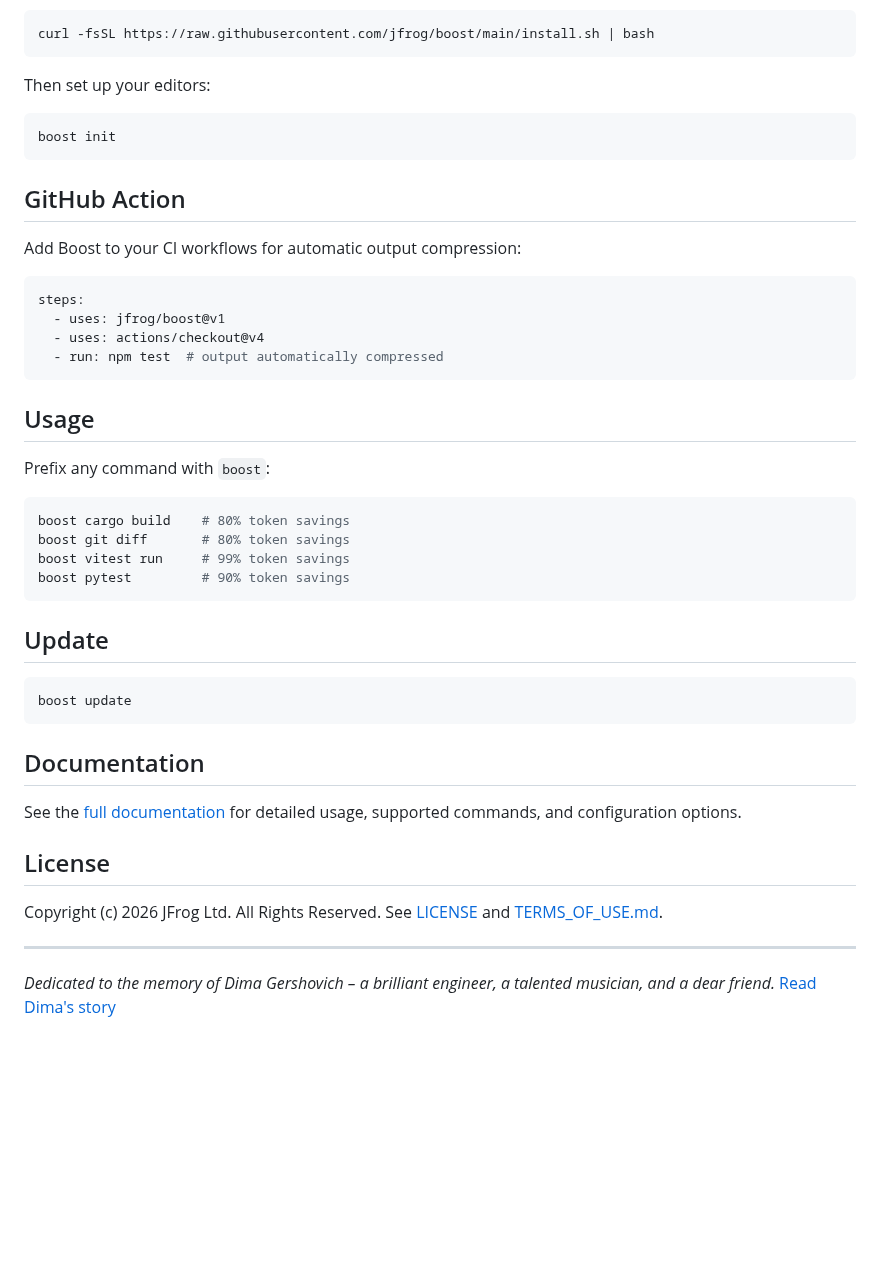
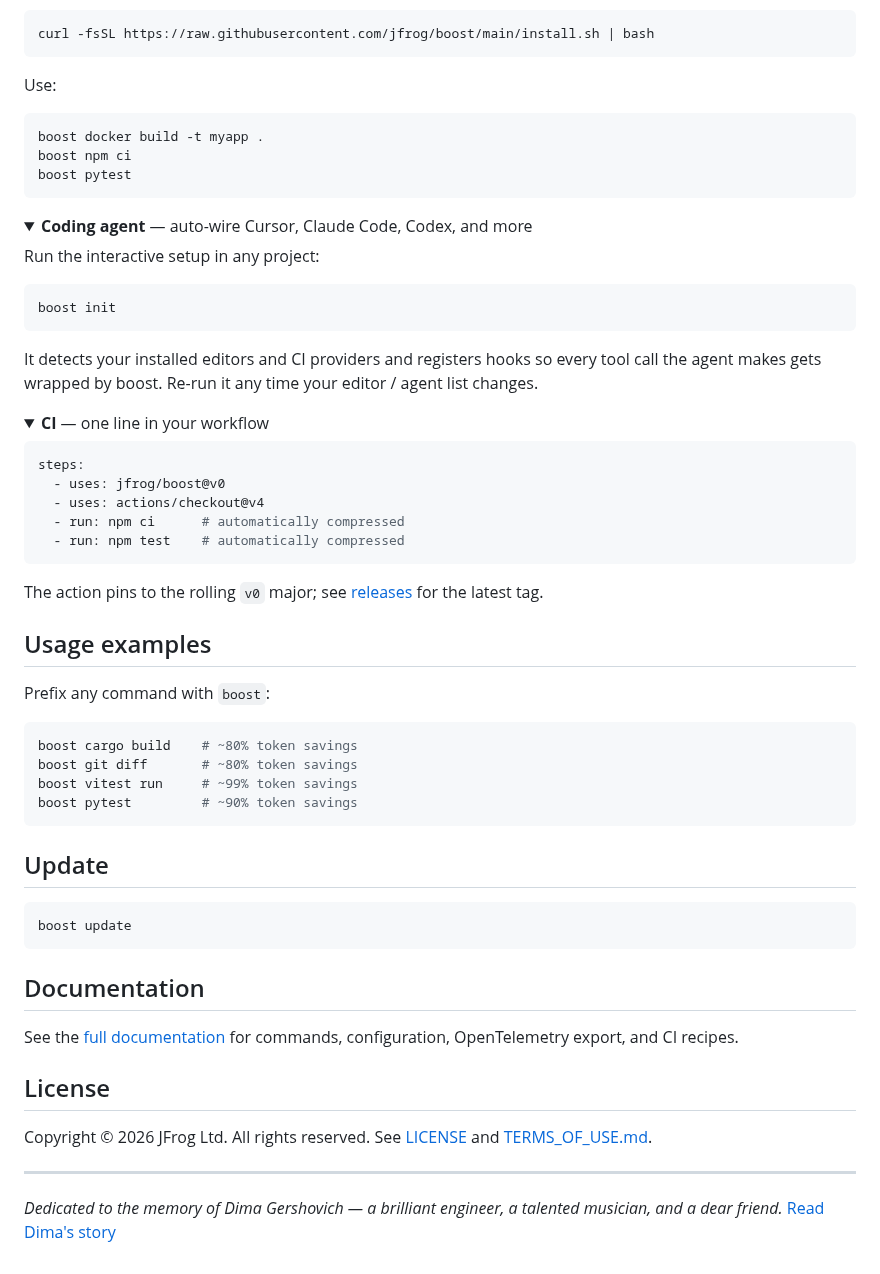
Before and after one commit to jfrog/boost, a Markdown page: README.md, the part around one of its changes. Rendered like a GitHub page; folded sections open; blank space fills up the shorter version.

````diff
--- a/README.md
+++ b/README.md
@@ -19,32 +93,53 @@ Boost intercepts CLI commands and compresses their output by 60-90%, saving toke
 curl -fsSL https://raw.githubusercontent.com/jfrog/boost/main/install.sh | bash
 ```
 
-Then set up your editors:
+Use:
+
+```bash
+boost docker build -t myapp .
+boost npm ci
+boost pytest
+```
+
+</details>
+
+<details>
+<summary><strong>Coding agent</strong> — auto-wire Cursor, Claude Code, Codex, and more</summary>
+
+Run the interactive setup in any project:
 
 ```bash
 boost init
 ```
 
-## GitHub Action
+It detects your installed editors and CI providers and registers hooks so every tool call the agent makes gets wrapped by boost. Re-run it any time your editor / agent list changes.
 
-Add Boost to your CI workflows for automatic output compression:
+</details>
+
+<details>
+<summary><strong>CI</strong> — one line in your workflow</summary>
 
 ```yaml
 steps:
-  - uses: jfrog/boost@v1
+  - uses: jfrog/boost@v0
   - uses: actions/checkout@v4
-  - run: npm test  # output automatically compressed
+  - run: npm ci      # automatically compressed
+  - run: npm test    # automatically compressed
 ```
 
-## Usage
+The action pins to the rolling `v0` major; see [releases](https://github.com/jfrog/boost/releases) for the latest tag.
+
+</details>
+
+## Usage examples
 
 Prefix any command with `boost`:
 
 ```bash
-boost cargo build    # 80% token savings
-boost git diff       # 80% token savings
-boost vitest run     # 99% token savings
-boost pytest         # 90% token savings
+boost cargo build    # ~80% token savings
+boost git diff       # ~80% token savings
+boost vitest run     # ~99% token savings
+boost pytest         # ~90% token savings
 ```
 
 ## Update
@@ -55,12 +150,12 @@ boost update
 
 ## Documentation
 
-See the [full documentation](https://jfrog.github.io/boost) for detailed usage, supported commands, and configuration options.
+See the [full documentation](https://jfrog.github.io/boost) for commands, configuration, OpenTelemetry export, and CI recipes.
 
 ## License
 
-Copyright (c) 2026 JFrog Ltd. All Rights Reserved. See [LICENSE](LICENSE) and [TERMS_OF_USE.md](TERMS_OF_USE.md).
+Copyright © 2026 JFrog Ltd. All rights reserved. See [LICENSE](LICENSE) and [TERMS_OF_USE.md](TERMS_OF_USE.md).
 
 ---
 
-*Dedicated to the memory of Dima Gershovich – a brilliant engineer, a talented musician, and a dear friend.* [Read Dima's story](docs/memorial/MEMORIAL.md)
+*Dedicated to the memory of Dima Gershovich — a brilliant engineer, a talented musician, and a dear friend.* [Read Dima's story](docs/memorial/MEMORIAL.md)
````
Also changed, not shown: other parts of README.md (+79 -5 lines), .github/assets/boost-logo.png (added).
